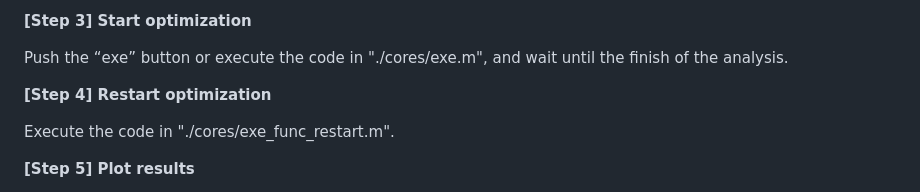
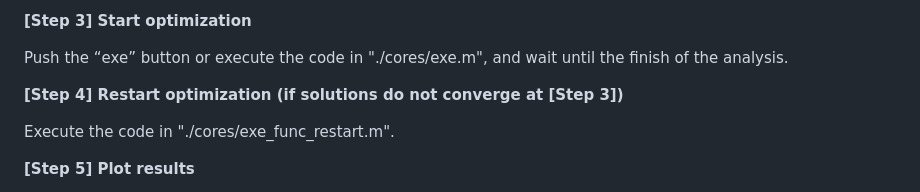
Before and after one commit to KRproject-tech/FP_NSGAII, a Markdown page: README.md, the part around the change. Rendered like a GitHub page.

```diff
--- a/README.md
+++ b/README.md
@@ -53,7 +53,7 @@ __[Step 3] Start optimization__
 
 Push the “exe” button or execute the code in "./cores/exe.m", and wait until the finish of the analysis.
 
-__[Step 4] Restart optimization__
+__[Step 4] Restart optimization (if solutions do not converge at [Step 3])__
 
 Execute the code in "./cores/exe_func_restart.m".
 
```
